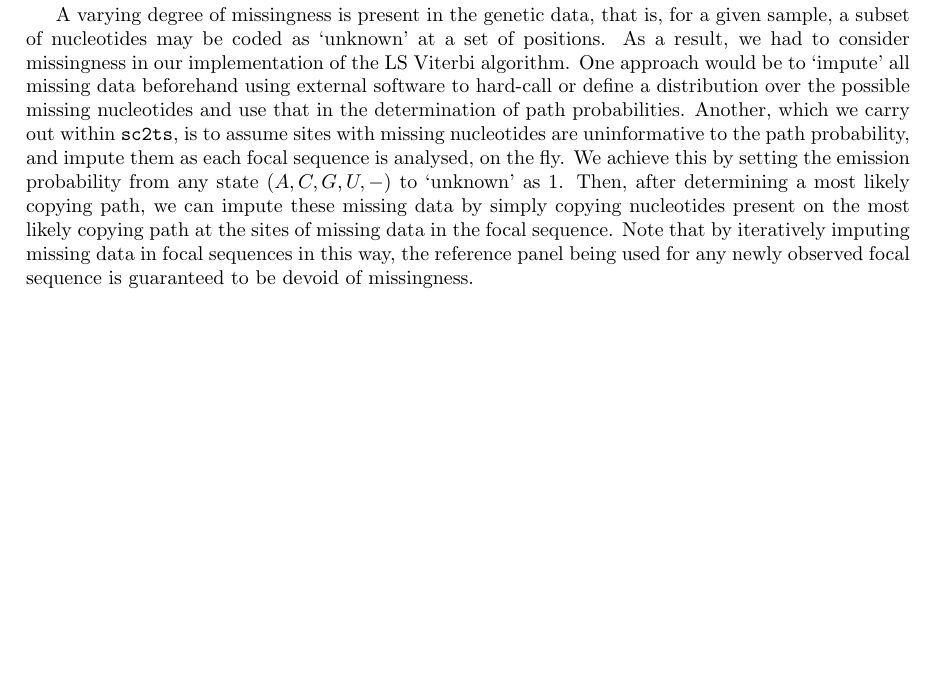
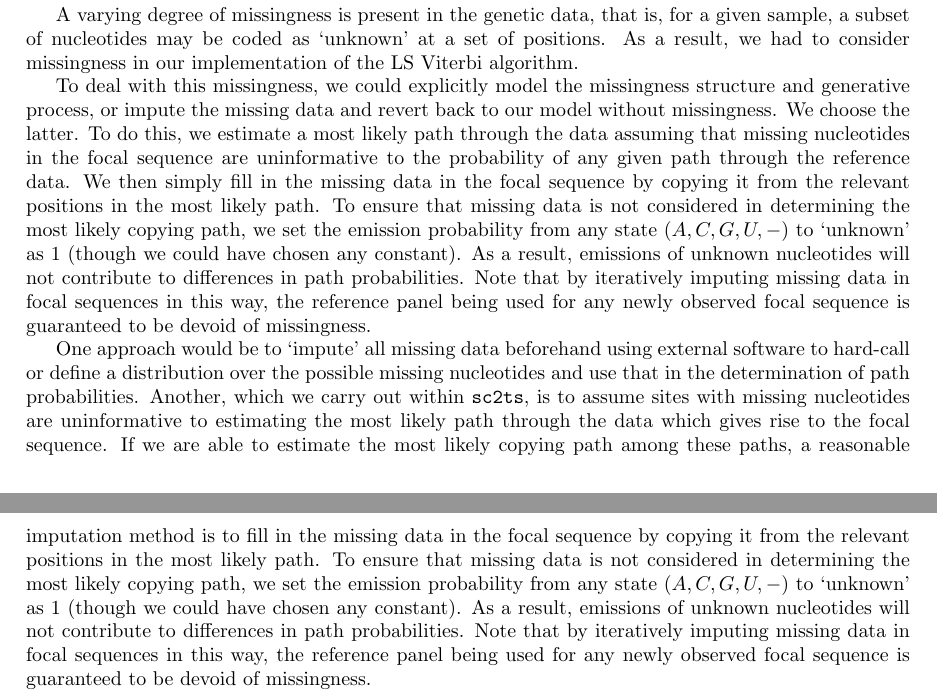
Before and after one commit to jeromekelleher/sc2ts-paper, a LaTeX paper (paper.tex): part of page 21 of 41 before the commit and two parts of pages 21 and 22 of 41 after it, the two joined at a grey line, cut so that both start at the same text, the shorter picture padded with empty space. Compiled offline with pdfLaTeX.

Commit message:
Duncan's updates

```diff
--- a/paper.tex
+++ b/paper.tex
@@ -1651,16 +1651,20 @@ of the HMM are important avenues for future work.
 A varying degree of missingness is present in the genetic data, that is, for a
 given sample, a subset of nucleotides may be coded as `unknown' at a set of
 positions. As a result, we had to consider missingness in our implementation of
-the LS Viterbi algorithm. One approach would be to `impute' all missing data
+the LS Viterbi algorithm.
+
+To deal with this missingness, we could explicitly model the missingness structure and generative process, or impute the missing data and revert back to our model without missingness. We choose the latter. To do this, we estimate a most likely path through the data assuming that missing nucleotides in the focal sequence are uninformative to the probability of any given path through the reference data. We then simply fill in the missing data in the focal sequence by copying it from the relevant positions in the most likely path. To ensure that missing data is not considered in determining the most likely copying path, we set the emission probability from any state $(A,C,G,U,-)$ to `unknown' as
+1 (though we could have chosen any constant). As a result, emissions of unknown nucleotides will not contribute to differences in path probabilities. Note that by
+iteratively imputing missing data in focal sequences in this way, the reference
+panel being used for any newly observed focal sequence is guaranteed to be
+devoid of missingness.
+
+One approach would be to `impute' all missing data
 beforehand using external software to hard-call or define a distribution over
 the possible missing nucleotides and use that in the determination of path
 probabilities. Another, which we carry out within \texttt{sc2ts}, is to assume
-sites with missing nucleotides are uninformative to the path probability, and
-impute them as each focal sequence is analysed, on the fly. We achieve this by
-setting the emission probability from any state $(A,C,G,U,-)$ to `unknown' as
-1. Then, after determining a most likely copying path, we can impute these
-missing data by simply copying nucleotides present on the most likely copying
-path at the sites of missing data in the focal sequence. Note that by
+sites with missing nucleotides are uninformative to estimating the most likely path through the data which gives rise to the focal sequence. If we are able to estimate the most likely copying path among these paths, a reasonable imputation method is to fill in the missing data in the focal sequence by copying it from the relevant positions in the most likely path. To ensure that missing data is not considered in determining the most likely copying path, we set the emission probability from any state $(A,C,G,U,-)$ to `unknown' as
+1 (though we could have chosen any constant). As a result, emissions of unknown nucleotides will not contribute to differences in path probabilities. Note that by
 iteratively imputing missing data in focal sequences in this way, the reference
 panel being used for any newly observed focal sequence is guaranteed to be
 devoid of missingness.
```
Also changed, not shown: paper.tex (2 more changed lines).
